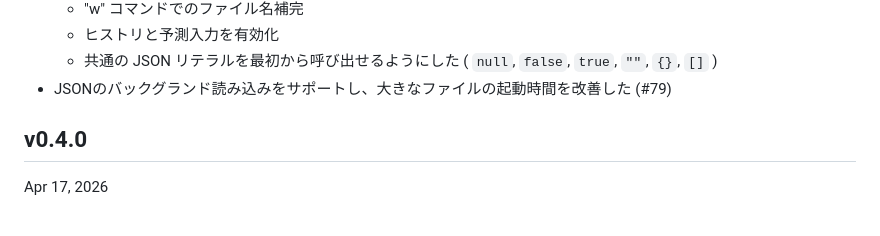
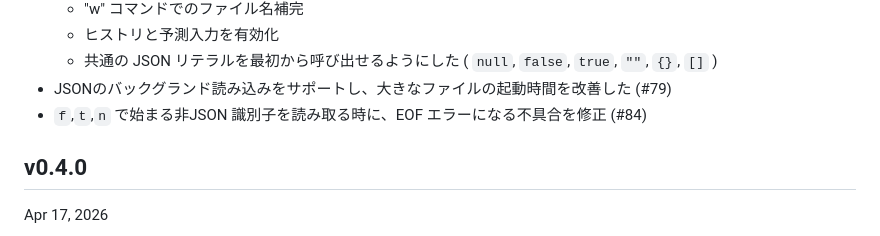
Before and after one commit to hymkor/jegan, a Markdown page: CHANGELOG_ja.md, the part around the change. Rendered like a GitHub page.

Commit message:
Update CHANGELOG (#84)

```diff
--- a/CHANGELOG_ja.md
+++ b/CHANGELOG_ja.md
@@ -15,6 +15,7 @@ Changelog
   - ヒストリと予測入力を有効化
   - 共通の JSON リテラルを最初から呼び出せるようにした ( `null`, `false`, `true`, `""`, `{}`, `[]` )
 - JSONのバックグランド読み込みをサポートし、大きなファイルの起動時間を改善した (#79)
+- `f`,`t`,`n` で始まる非JSON 識別子を読み取る時に、EOF エラーになる不具合を修正 (#84)
 
 v0.4.0
 ------
```
Also changed, not shown: CHANGELOG.md (+1 -0 lines).
